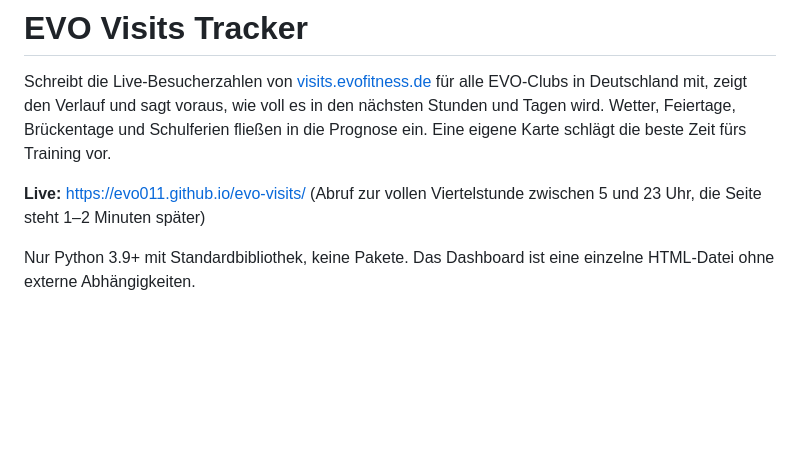
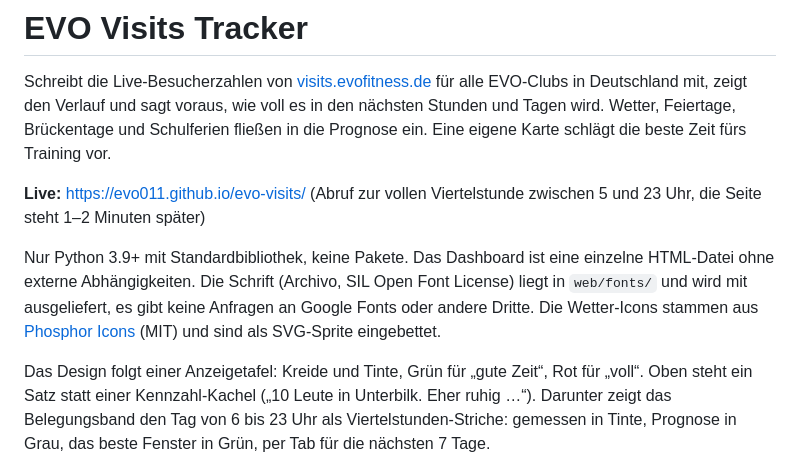
Before and after one commit to evo011/evo-visits, a Markdown page: README.md, the part around the change. GitHub-like rendering; blank space fills up the shorter version.

Commit message:
docs: README zu Schrift, Icons und Belegungsband
Co-Authored-By: Claude Opus 5.5 <noreply@anthropic.com>

```diff
--- a/README.md
+++ b/README.md
@@ -4,7 +4,9 @@ Schreibt die Live-Besucherzahlen von [visits.evofitness.de](https://visits.evofi
 
 **Live:** https://evo011.github.io/evo-visits/ (Abruf zur vollen Viertelstunde zwischen 5 und 23 Uhr, die Seite steht 1–2 Minuten später)
 
-Nur Python 3.9+ mit Standardbibliothek, keine Pakete. Das Dashboard ist eine einzelne HTML-Datei ohne externe Abhängigkeiten.
+Nur Python 3.9+ mit Standardbibliothek, keine Pakete. Das Dashboard ist eine einzelne HTML-Datei ohne externe Abhängigkeiten. Die Schrift (Archivo, SIL Open Font License) liegt in `web/fonts/` und wird mit ausgeliefert, es gibt keine Anfragen an Google Fonts oder andere Dritte. Die Wetter-Icons stammen aus [Phosphor Icons](https://phosphoricons.com) (MIT) und sind als SVG-Sprite eingebettet.
+
+Das Design folgt einer Anzeigetafel: Kreide und Tinte, Grün für „gute Zeit“, Rot für „voll“. Oben steht ein Satz statt einer Kennzahl-Kachel („10 Leute in Unterbilk. Eher ruhig …“). Darunter zeigt das Belegungsband den Tag von 6 bis 23 Uhr als Viertelstunden-Striche: gemessen in Tinte, Prognose in Grau, das beste Fenster in Grün, per Tab für die nächsten 7 Tage.
 
 ![Dashboard mit Demo-Daten](docs/dashboard-demo.png)
 
```
